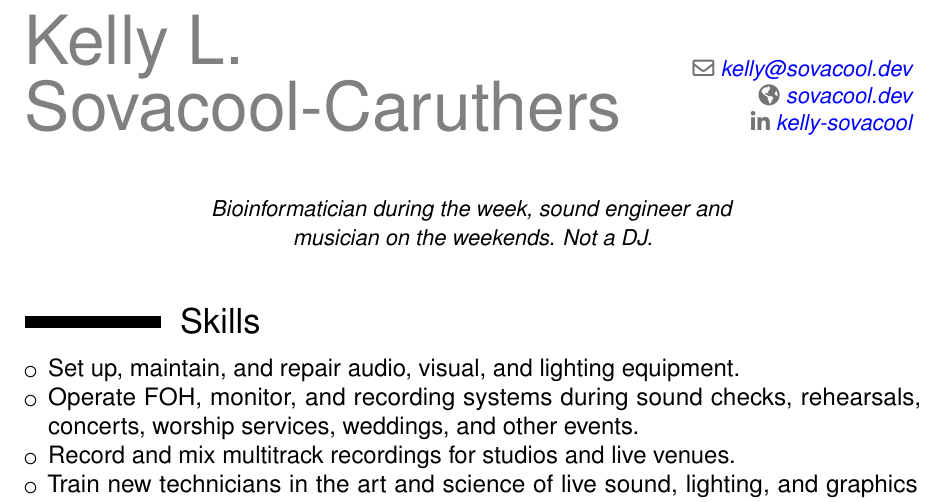
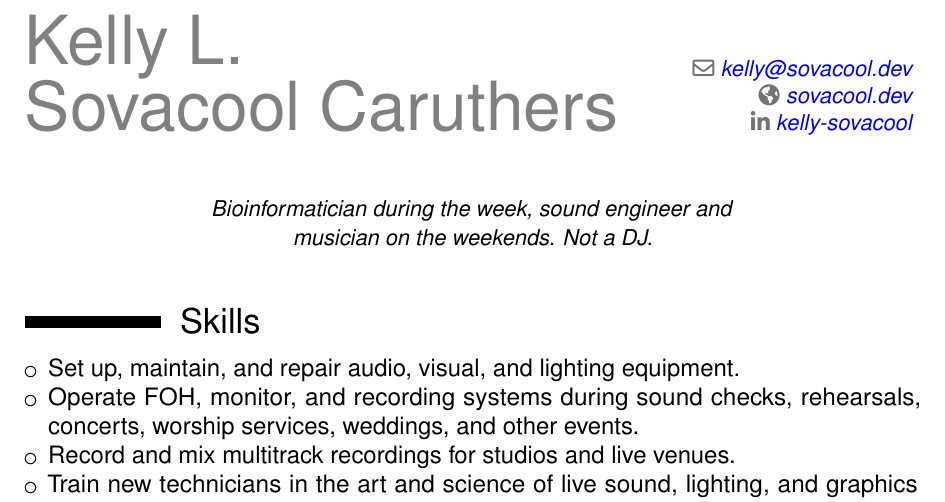
Before and after one commit to kelly-sovacool/latex-cv, a LaTeX CV (sound.tex): part of page 1 of 4, cut so that both start at the same text. Compiled offline with pdfLaTeX.

Commit message:
swap hyphen for newline cmd

```diff
--- a/sound.tex
+++ b/sound.tex
@@ -29,7 +29,7 @@
 %\setlength{\makecvheadnamewidth}{10cm}            % for the 'classic' style, if you want to force the width allocated to your name and avoid line breaks. be careful though, the length is normally calculated to avoid any overlap with your personal info; use this at your own typographical risks...
 
 % personal data
-\name{Kelly L. Sovacool-Caruthers}{}
+\name{Kelly L.\newline Sovacool Caruthers}{}
 %\title{Resumé title}
 %\address{street and number}{postcode city}{country}% the "postcode city" and "country" arguments can be omitted or provided empty
 %\phone[mobile]{+1~(234)~567~890}                   %  the optional "type" of the phone can be "mobile" (default), "fixed" or "fax"
```
